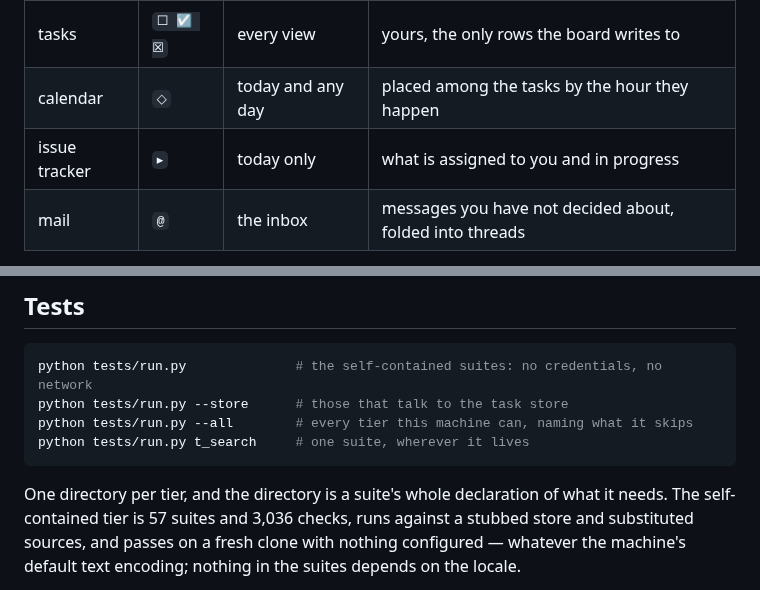
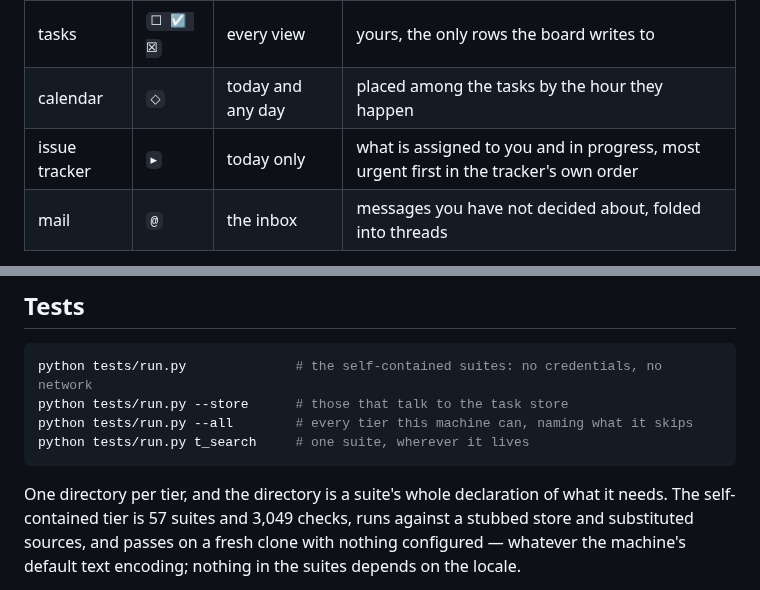
Before and after one commit to koolkhel/MyTasks, a Markdown page: README.md, 2 parts joined by grey strips. GitHub-like rendering.

````diff
--- a/README.md
+++ b/README.md
@@ -21,7 +21,7 @@ in separate windows:
 |---|---|---|---|
 | tasks | `☐ ☑ ☒` | every view | yours, the only rows the board writes to |
 | calendar | `◇` | today and any day | placed among the tasks by the hour they happen |
-| issue tracker | `▸` | today only | what is assigned to you and in progress |
+| issue tracker | `▸` | today only | what is assigned to you and in progress, most urgent first in the tracker's own order |
 | mail | `@` | the inbox | messages you have not decided about, folded into threads |
 
 A row from one of the other three refuses the writes that would change it, and
@@ -180,7 +180,7 @@ python tests/run.py t_search     # one suite, wherever it lives
 ```
 
 One directory per tier, and the directory is a suite's whole declaration of what
-it needs. The self-contained tier is 57 suites and 3,036 checks, runs against
+it needs. The self-contained tier is 57 suites and 3,049 checks, runs against
 a stubbed store and substituted sources, and passes on a fresh clone with
 nothing configured — whatever the machine's default text encoding; nothing in
 the suites depends on the locale.
````
Also changed, not shown: docs/archive.png, docs/inbox.png, docs/today.png, 9 other files.
